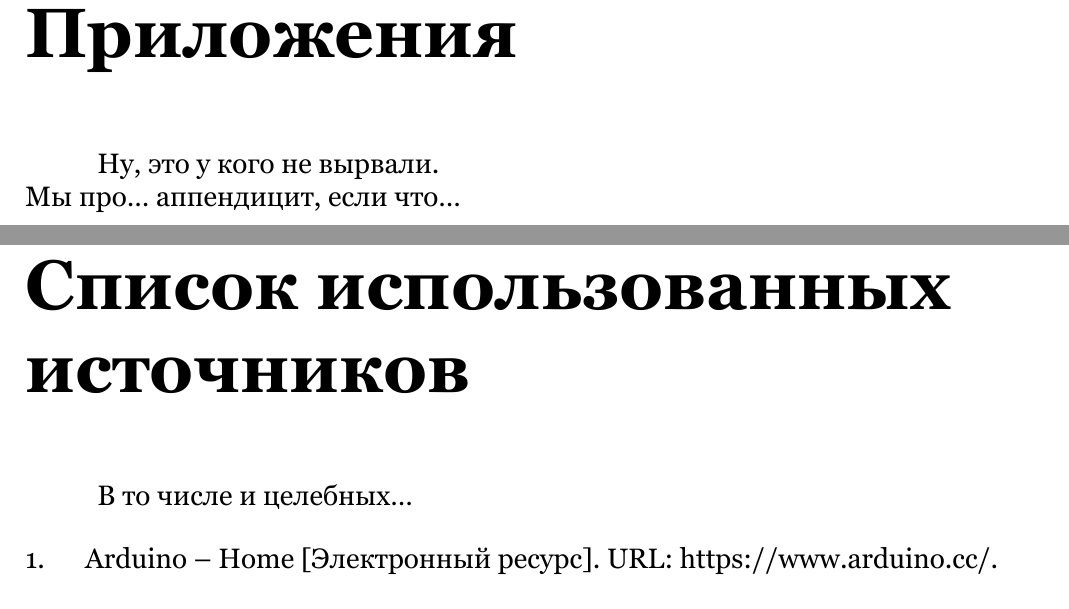
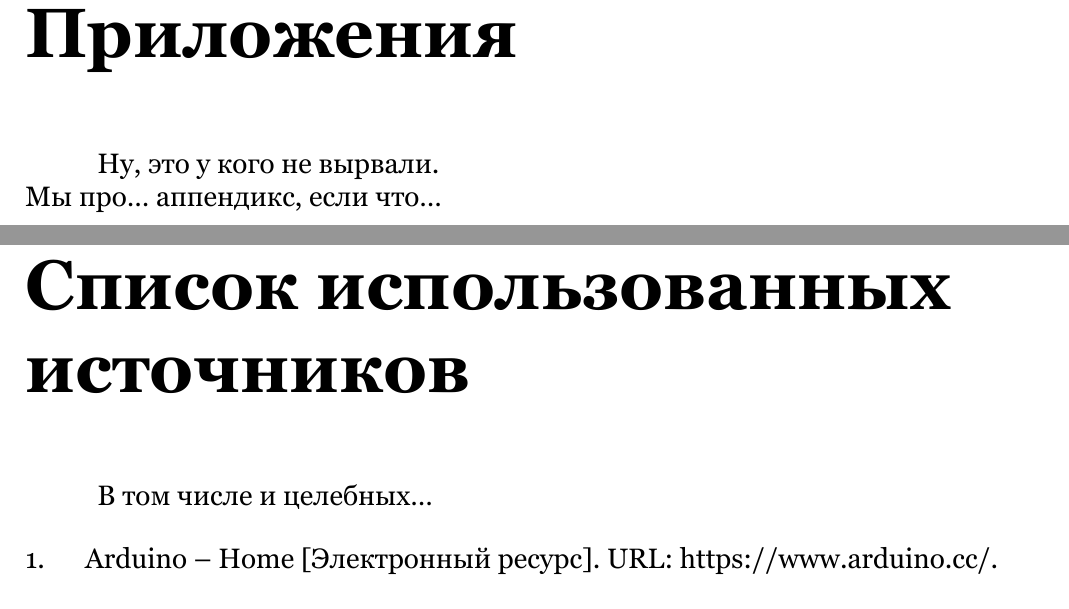
Before and after one commit to dvesti/bookdown-demo-rus23, a LaTeX thesis (docs/bookdown-demo-rus.tex): two parts of pages 34 and 35 of 35, joined at a grey line, cut so that both start at the same text. The pictures show the PDF file docs/bookdown-demo-rus.pdf that the author committed with the source.

Commit message:
03-10 -- третья загрузка
123

```diff
--- a/docs/bookdown-demo-rus.tex
+++ b/docs/bookdown-demo-rus.tex
@@ -1460,12 +1460,12 @@ RStudio использует Pandoc для преобразования доку
 \addcontentsline{toc}{chapter}{Приложения}
 
 Ну, это у кого не вырвали.\\
-Мы про\ldots{} аппендицит, если что\ldots{}
+Мы про\ldots{} аппендикс, если что\ldots{}
 
 \chapter*{Список использованных источников}\label{references}
 \addcontentsline{toc}{chapter}{Список использованных источников}
 
-В то числе и целебных\ldots{}
+В том числе и целебных\ldots{}
 
 \phantomsection\label{refs}
 \setlength{\cslhangindent}{0em}
```
Also changed, not shown: docs/bookdown-demo-rus.pdf, docs/bookdown-demo-rus.tex (2 more changed lines), 15 other files.
